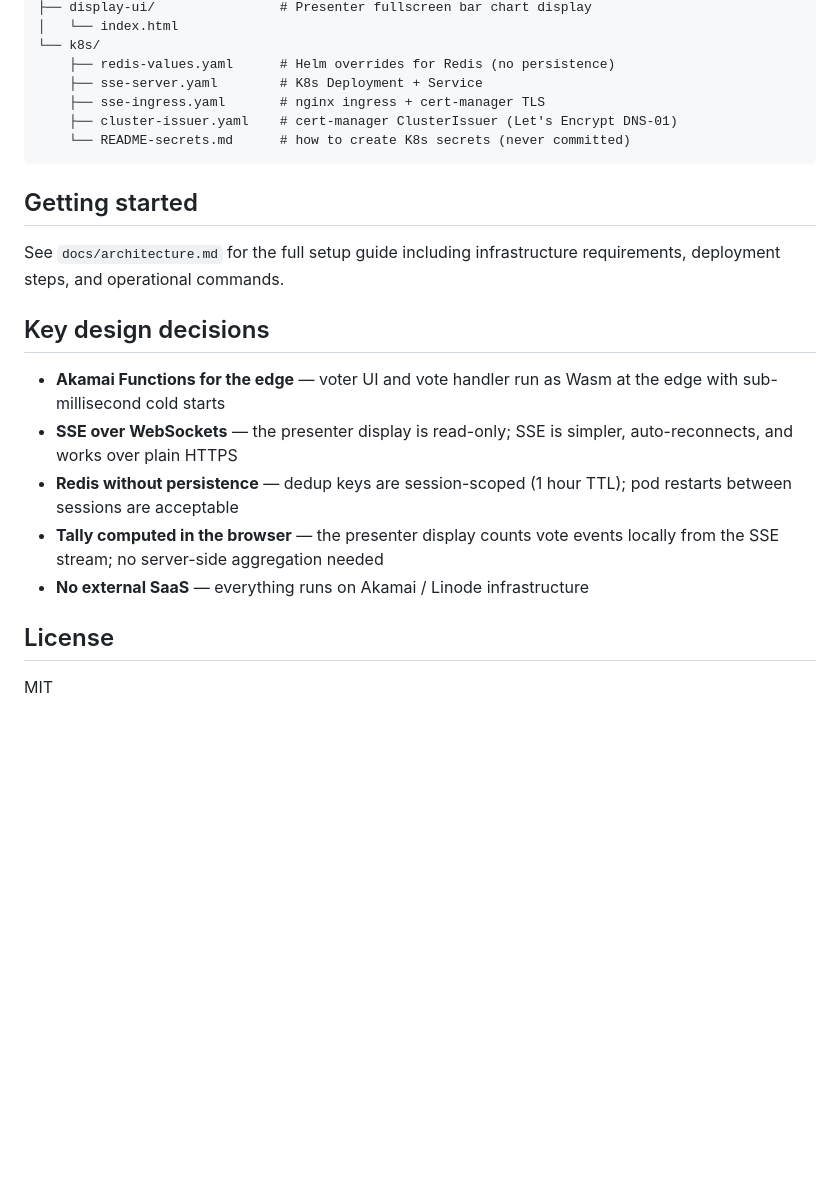
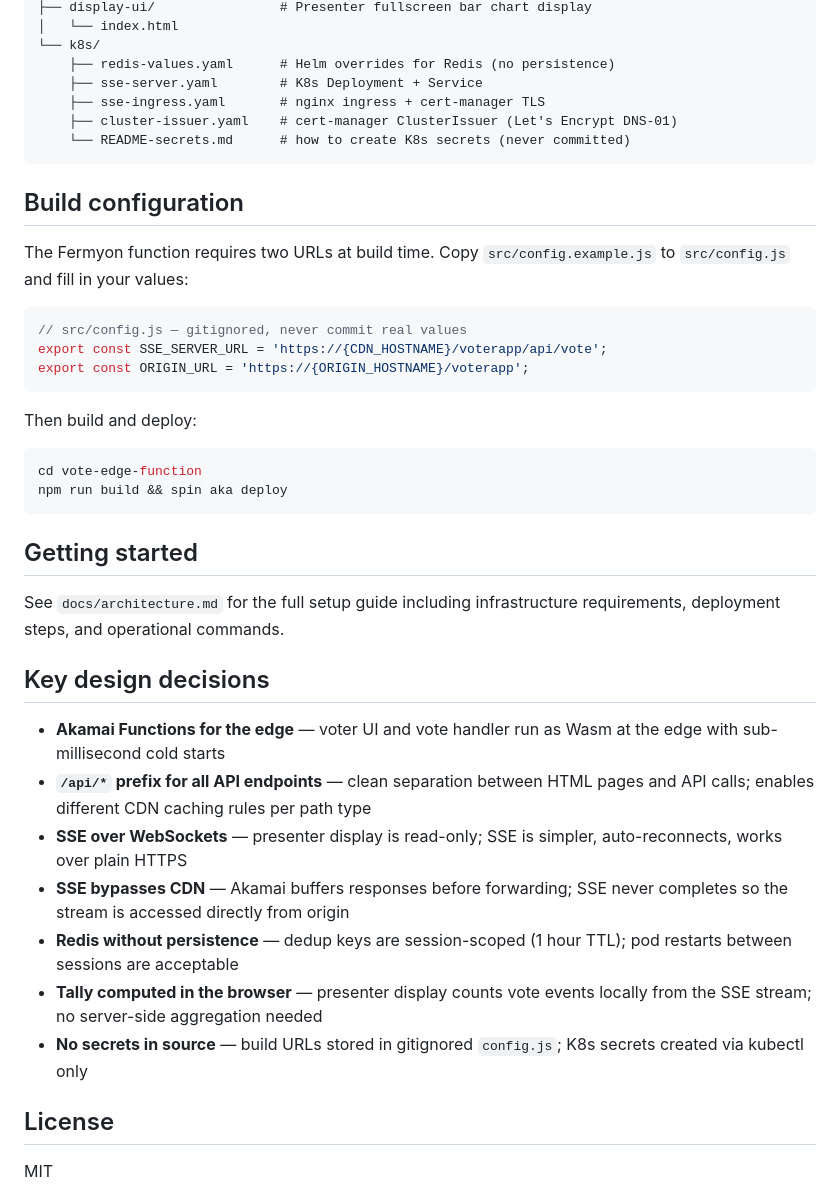
Before and after one commit to andersnas/live-audience-voting, a Markdown page: README.md, the part around one of its changes. Rendered like a GitHub page; blank space fills up the shorter version.

````diff
--- a/README.md
+++ b/README.md
@@ -76,17 +82,36 @@ live-audience-voting/
     └── README-secrets.md      # how to create K8s secrets (never committed)
 ```
 
+## Build configuration
+
+The Fermyon function requires two URLs at build time. Copy `src/config.example.js`
+to `src/config.js` and fill in your values:
+```js
+// src/config.js — gitignored, never commit real values
+export const SSE_SERVER_URL = 'https://{CDN_HOSTNAME}/voterapp/api/vote';
+export const ORIGIN_URL = 'https://{ORIGIN_HOSTNAME}/voterapp';
+```
+
+Then build and deploy:
+```bash
+cd vote-edge-function
+npm run build && spin aka deploy
+```
+
 ## Getting started
 
-See `docs/architecture.md` for the full setup guide including infrastructure requirements, deployment steps, and operational commands.
+See `docs/architecture.md` for the full setup guide including infrastructure
+requirements, deployment steps, and operational commands.
 
 ## Key design decisions
 
 - **Akamai Functions for the edge** — voter UI and vote handler run as Wasm at the edge with sub-millisecond cold starts
-- **SSE over WebSockets** — the presenter display is read-only; SSE is simpler, auto-reconnects, and works over plain HTTPS
+- **`/api/*` prefix for all API endpoints** — clean separation between HTML pages and API calls; enables different CDN caching rules per path type
+- **SSE over WebSockets** — presenter display is read-only; SSE is simpler, auto-reconnects, works over plain HTTPS
+- **SSE bypasses CDN** — Akamai buffers responses before forwarding; SSE never completes so the stream is accessed directly from origin
 - **Redis without persistence** — dedup keys are session-scoped (1 hour TTL); pod restarts between sessions are acceptable
-- **Tally computed in the browser** — the presenter display counts vote events locally from the SSE stream; no server-side aggregation needed
-- **No external SaaS** — everything runs on Akamai / Linode infrastructure
+- **Tally computed in the browser** — presenter display counts vote events locally from the SSE stream; no server-side aggregation needed
+- **No secrets in source** — build URLs stored in gitignored `config.js`; K8s secrets created via kubectl only
 
 ## License
 
````
Also changed, not shown: other parts of README.md (+26 -20 lines).
